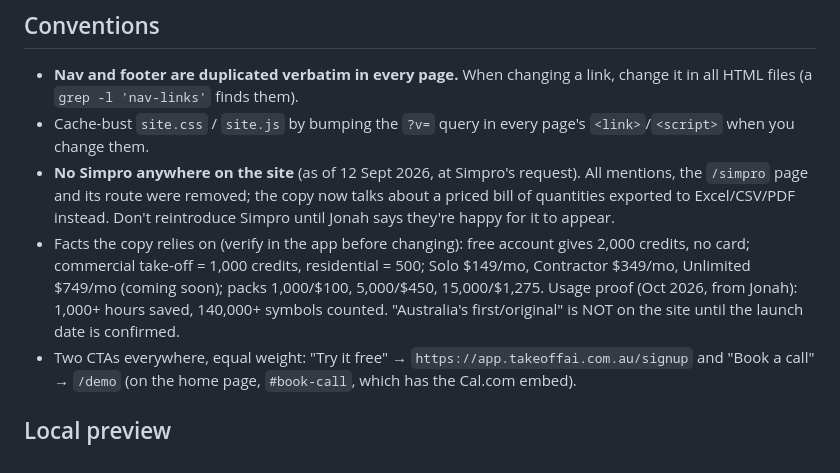
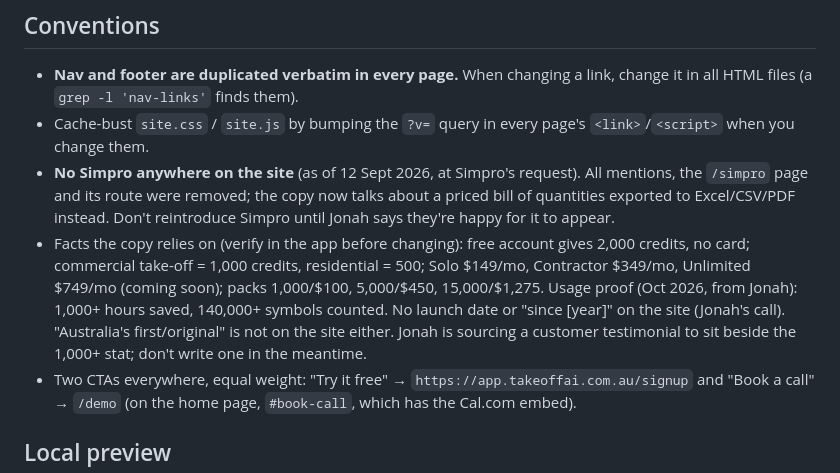
Before and after one commit to EnvyDigitalAgency/takeoffai-marketing, a Markdown page: CLAUDE.md, the part around the change. Rendered like a GitHub page.

Commit message:
CLAUDE.md: no launch date on the site, testimonial pending from Jonah
Co-Authored-By: Claude Opus 5.5 <noreply@anthropic.com>

```diff
--- a/CLAUDE.md
+++ b/CLAUDE.md
@@ -29,7 +29,7 @@ Shared files:
 - **Nav and footer are duplicated verbatim in every page.** When changing a link, change it in all HTML files (a `grep -l 'nav-links'` finds them).
 - Cache-bust `site.css` / `site.js` by bumping the `?v=` query in every page's `<link>`/`<script>` when you change them.
 - **No Simpro anywhere on the site** (as of 12 Sept 2026, at Simpro's request). All mentions, the `/simpro` page and its route were removed; the copy now talks about a priced bill of quantities exported to Excel/CSV/PDF instead. Don't reintroduce Simpro until Jonah says they're happy for it to appear.
-- Facts the copy relies on (verify in the app before changing): free account gives 2,000 credits, no card; commercial take-off = 1,000 credits, residential = 500; Solo $149/mo, Contractor $349/mo, Unlimited $749/mo (coming soon); packs 1,000/$100, 5,000/$450, 15,000/$1,275. Usage proof (Oct 2026, from Jonah): 1,000+ hours saved, 140,000+ symbols counted. "Australia's first/original" is NOT on the site until the launch date is confirmed.
+- Facts the copy relies on (verify in the app before changing): free account gives 2,000 credits, no card; commercial take-off = 1,000 credits, residential = 500; Solo $149/mo, Contractor $349/mo, Unlimited $749/mo (coming soon); packs 1,000/$100, 5,000/$450, 15,000/$1,275. Usage proof (Oct 2026, from Jonah): 1,000+ hours saved, 140,000+ symbols counted. No launch date or "since [year]" on the site (Jonah's call). "Australia's first/original" is not on the site either. Jonah is sourcing a customer testimonial to sit beside the 1,000+ stat; don't write one in the meantime.
 - Two CTAs everywhere, equal weight: "Try it free" → `https://app.takeoffai.com.au/signup` and "Book a call" → `/demo` (on the home page, `#book-call`, which has the Cal.com embed).
 
 ## Local preview
```
